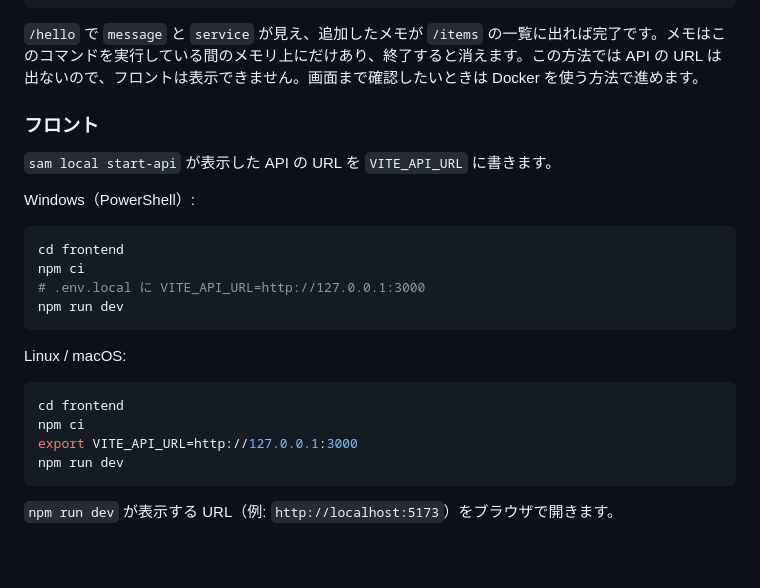
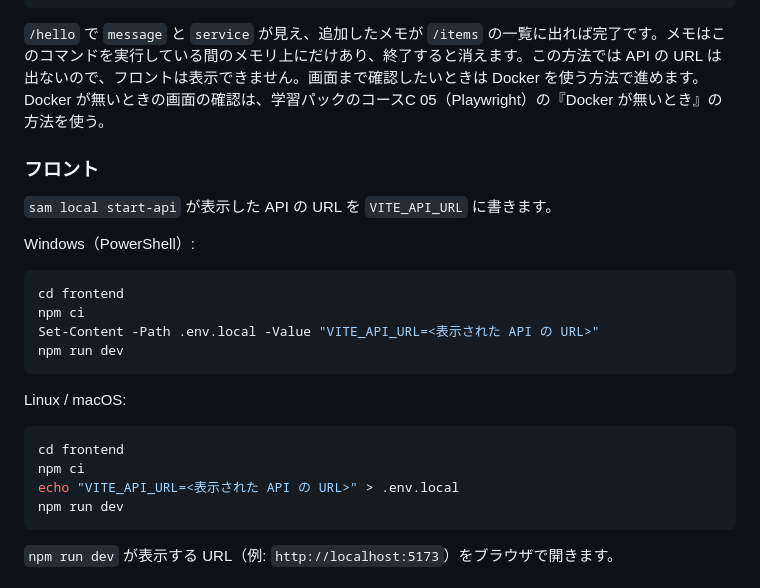
Before and after one commit to Kazuyuki-Hongo/wizway-memo-aws, a Markdown page: README.md, the part around one of its changes. Drawn GitHub-style; blank space fills up the shorter version.

````diff
--- a/README.md
+++ b/README.md
@@ -159,6 +159,7 @@ EOF
 ```
 
 `/hello` で `message` と `service` が見え、追加したメモが `/items` の一覧に出れば完了です。メモはこのコマンドを実行している間のメモリ上にだけあり、終了すると消えます。この方法では API の URL は出ないので、フロントは表示できません。画面まで確認したいときは Docker を使う方法で進めます。
+Docker が無いときの画面の確認は、学習パックのコースC 05（Playwright）の『Docker が無いとき』の方法を使う。
 
 ### フロント
 
@@ -169,7 +170,7 @@ Windows（PowerShell）:
 ```powershell
 cd frontend
 npm ci
-# .env.local に VITE_API_URL=http://127.0.0.1:3000
+Set-Content -Path .env.local -Value "VITE_API_URL=<表示された API の URL>"
 npm run dev
 ```
 
@@ -178,7 +179,7 @@ Linux / macOS:
 ```bash
 cd frontend
 npm ci
-export VITE_API_URL=http://127.0.0.1:3000
+echo "VITE_API_URL=<表示された API の URL>" > .env.local
 npm run dev
 ```
 
````
Also changed, not shown: other parts of README.md (+8 -8 lines), docs/images/hello-architecture.png (deleted), docs/images/memo-architecture.png (added), 3 other files.
